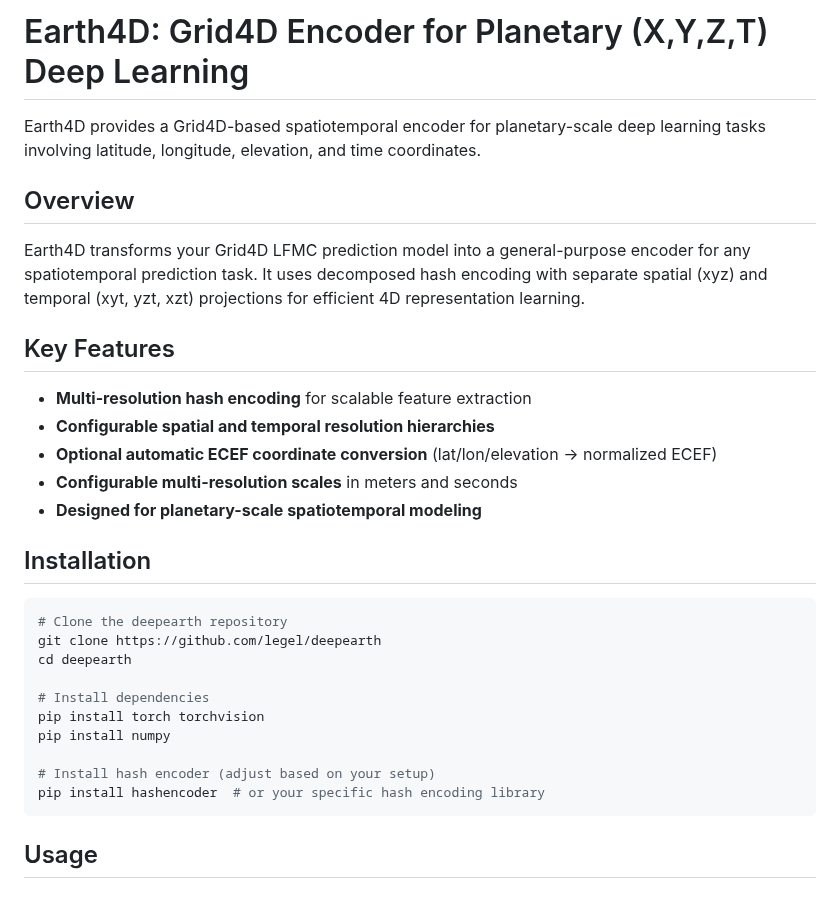
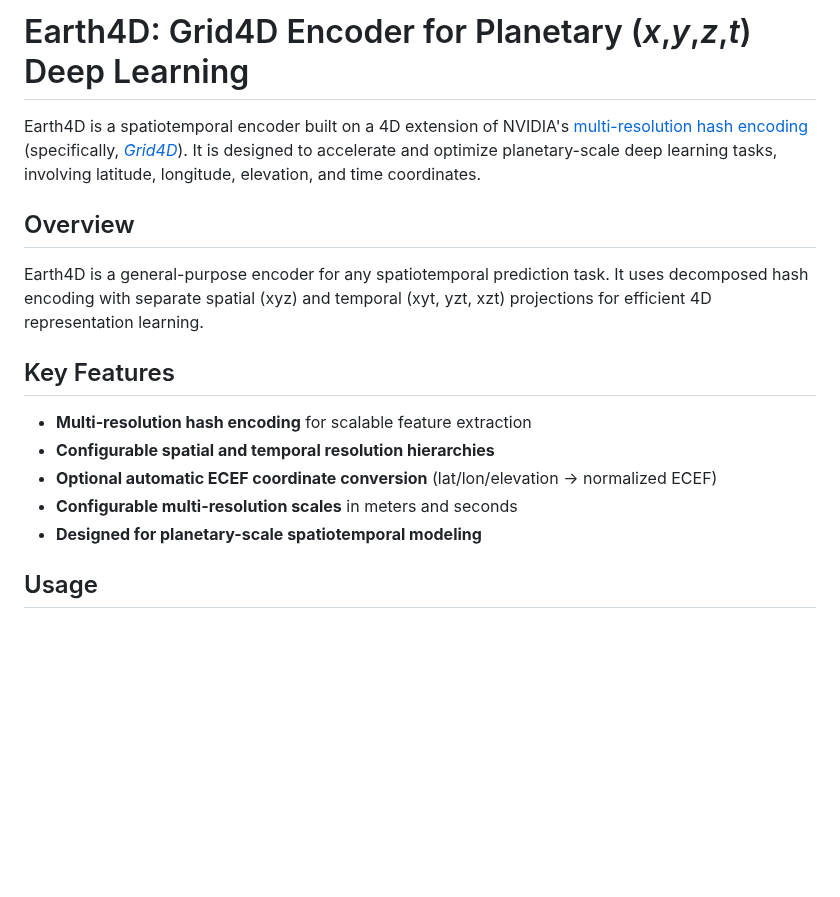
Before and after one commit to qhuang62/deepearth, a Markdown page: encoders/xyzt/README.md, the part around one of its changes. GitHub-like rendering; blank space fills up the shorter version.

````diff
--- a/encoders/xyzt/README.md
+++ b/encoders/xyzt/README.md
@@ -1,10 +1,10 @@
-# Earth4D: Grid4D Encoder for Planetary (X,Y,Z,T) Deep Learning
+# Earth4D: Grid4D Encoder for Planetary (_x_,_y_,_z_,_t_) Deep Learning
 
-Earth4D provides a Grid4D-based spatiotemporal encoder for planetary-scale deep learning tasks involving latitude, longitude, elevation, and time coordinates.
+Earth4D is a spatiotemporal encoder built on a 4D extension of NVIDIA's [multi-resolution hash encoding](https://nvlabs.github.io/instant-ngp/) (specifically, _[Grid4D](https://github.com/JiaweiXu8/Grid4D/tree/main)_).  It is designed to accelerate and optimize planetary-scale deep learning tasks, involving latitude, longitude, elevation, and time coordinates.
 
 ## Overview
 
-Earth4D transforms your Grid4D LFMC prediction model into a general-purpose encoder for any spatiotemporal prediction task. It uses decomposed hash encoding with separate spatial (xyz) and temporal (xyt, yzt, xzt) projections for efficient 4D representation learning.
+Earth4D is a general-purpose encoder for any spatiotemporal prediction task. It uses decomposed hash encoding with separate spatial (xyz) and temporal (xyt, yzt, xzt) projections for efficient 4D representation learning.
 
 ## Key Features
 
@@ -13,21 +13,6 @@ Earth4D transforms your Grid4D LFMC prediction model into a general-purpose enco
 - **Optional automatic ECEF coordinate conversion** (lat/lon/elevation → normalized ECEF)
 - **Configurable multi-resolution scales** in meters and seconds
 - **Designed for planetary-scale spatiotemporal modeling**
-
-## Installation
-
-```bash
-# Clone the deepearth repository
-git clone https://github.com/legel/deepearth
-cd deepearth
-
-# Install dependencies
-pip install torch torchvision
-pip install numpy
-
-# Install hash encoder (adjust based on your setup)
-pip install hashencoder  # or your specific hash encoding library
-```
 
 ## Usage
 
````
Also changed, not shown: other parts of encoders/xyzt/README.md (+0 -39 lines).
